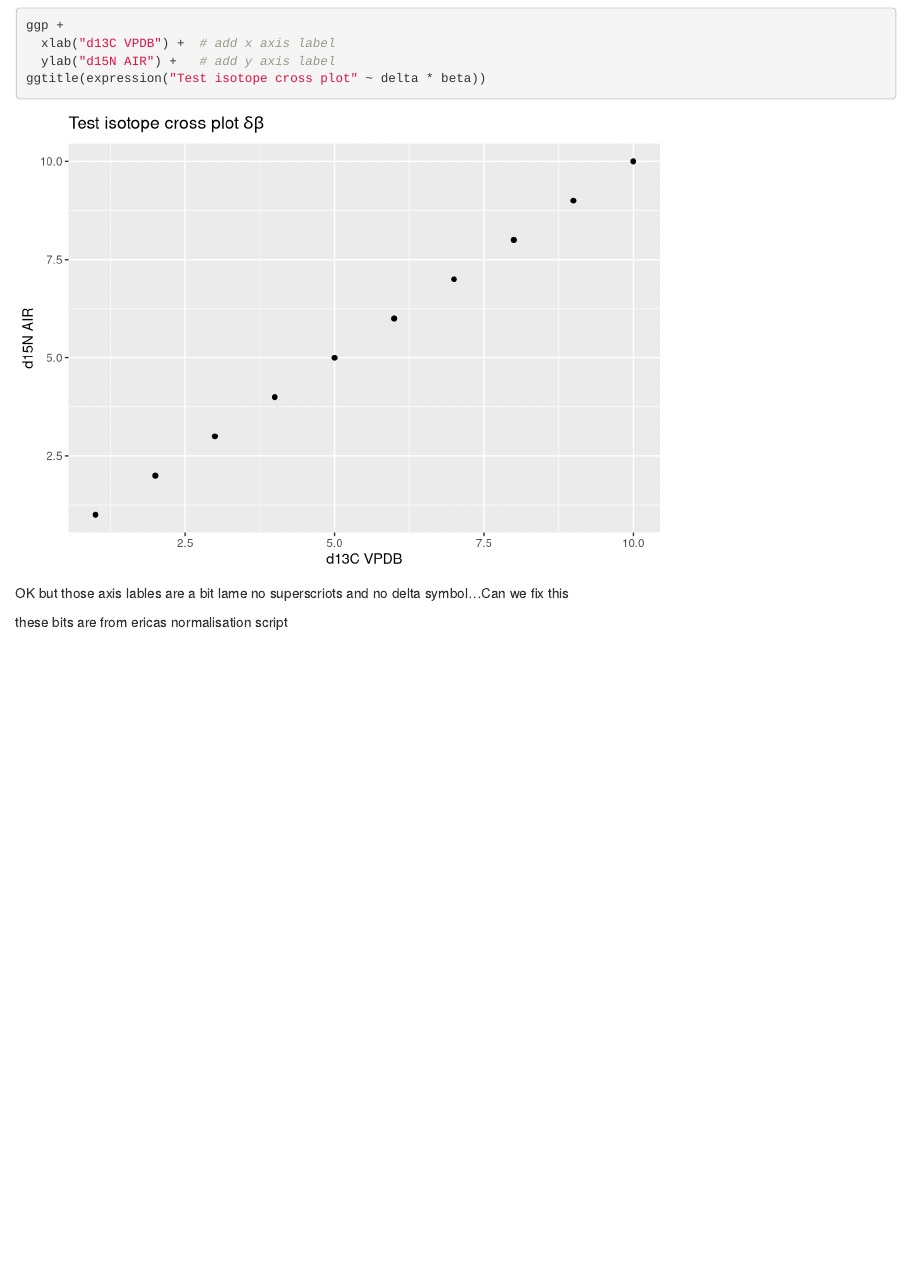
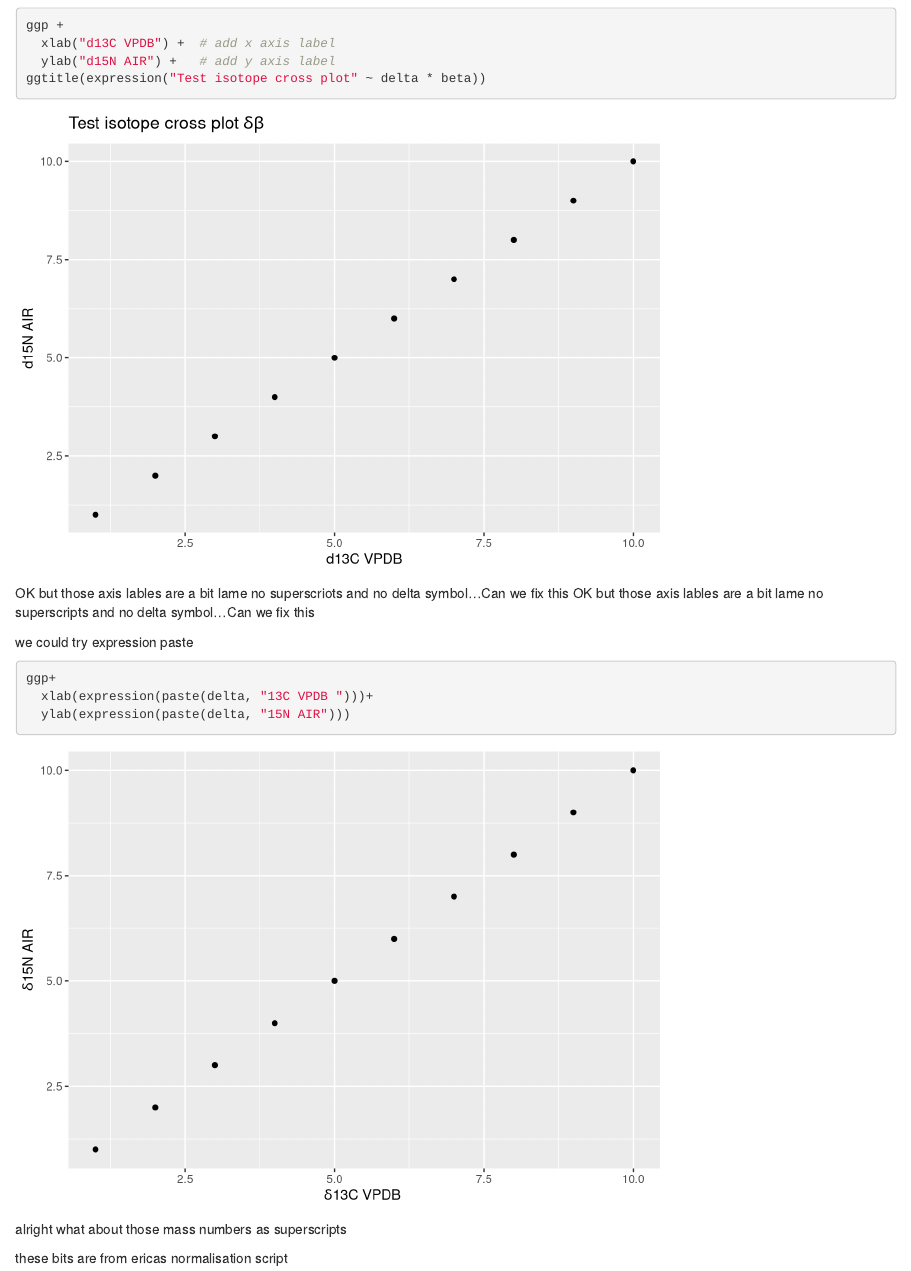
Before and after one commit to Mesolith/isotope-cross-plots-in-ggplot, an R Markdown document (isotope plots.Rmd): the page in a window 1100 px wide, from 1920 px down. Rendered offline with R 4.5, knitr and Pandoc, with nearby package versions.

Commit message:
fix the delta symbols

````diff
--- a/isotope plots.Rmd
+++ b/isotope plots.Rmd
@@ -62,8 +62,17 @@ ggtitle(expression("Test isotope cross plot" ~ delta * beta))
 ```
 
 OK  but those axis lables are a bit lame no superscriots and no delta symbol...Can we fix this
+OK  but those axis lables are a bit lame no superscripts and no delta symbol...Can we fix this
 
+we could try expression paste
+```{r}
+ggp+
+  xlab(expression(paste(delta, "13C VPDB ")))+
+  ylab(expression(paste(delta, "15N AIR")))
 
+```
+
+alright what about those mass numbers as superscripts
 
 
   these bits are from ericas normalisation script
````
